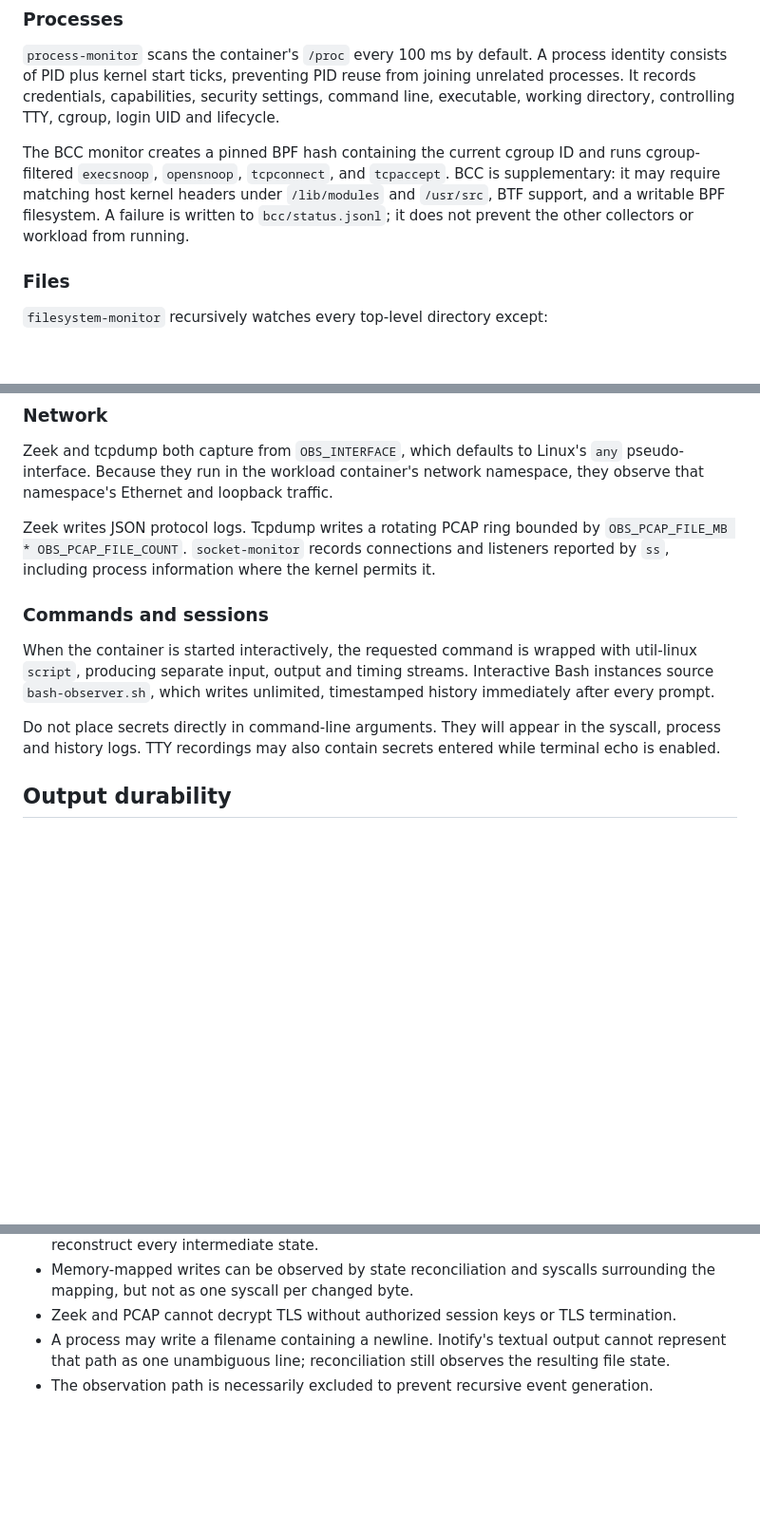
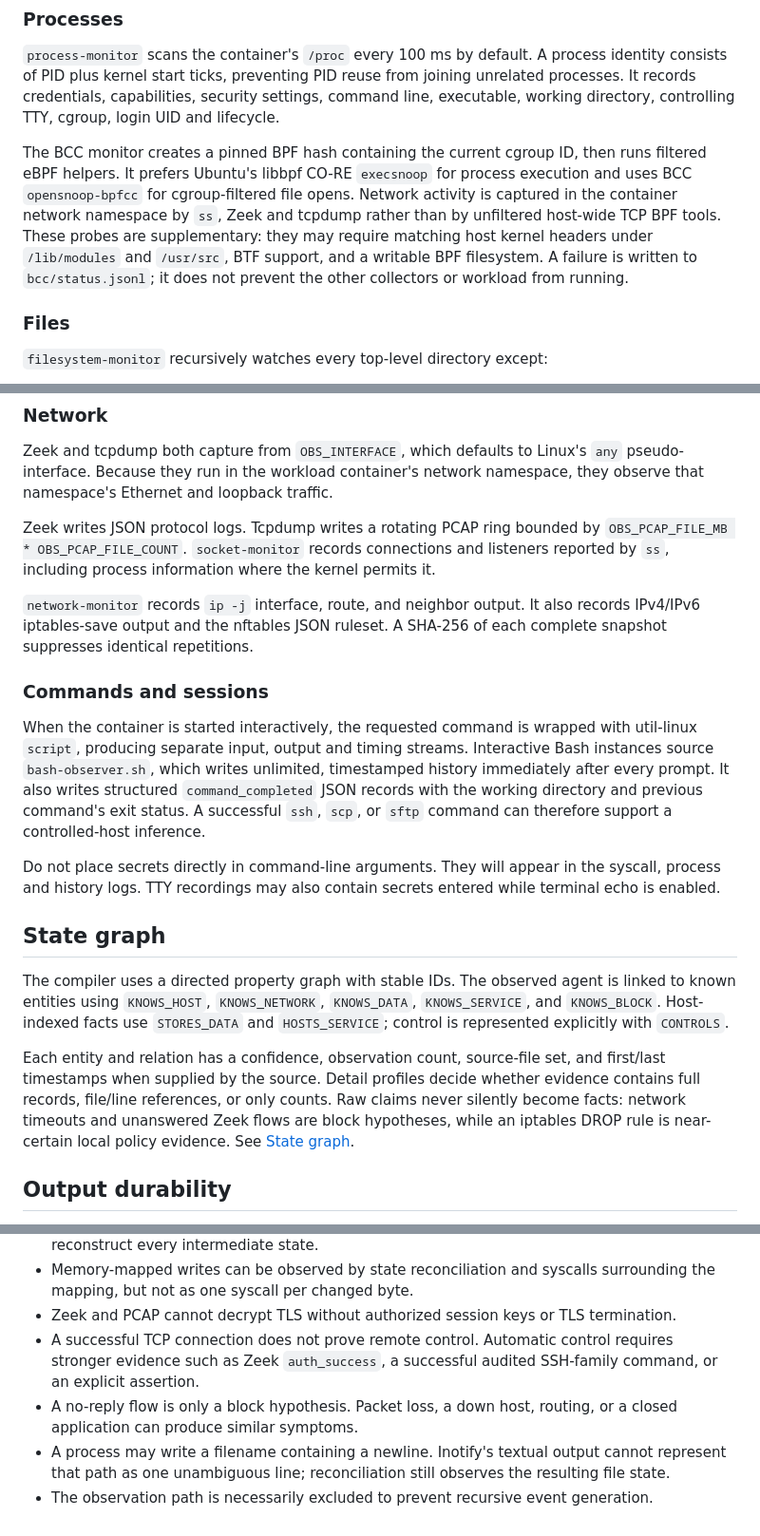
Before and after one commit to stratosphereips/NSG-docker-state-creator, a Markdown page: docs/ARCHITECTURE.md, 3 parts joined by grey strips. Shown at 95% size. GitHub-like rendering; blank space fills up the shorter version.

Commit message:
Enhance architecture documentation with details on network-monitor, state graph, and BCC functionality

```diff
--- a/docs/ARCHITECTURE.md
+++ b/docs/ARCHITECTURE.md
@@ -34,12 +39,15 @@ from joining unrelated processes. It records credentials, capabilities,
 security settings, command line, executable, working directory, controlling
 TTY, cgroup, login UID and lifecycle.
 
-The BCC monitor creates a pinned BPF hash containing the current cgroup ID and
-runs cgroup-filtered `execsnoop`, `opensnoop`, `tcpconnect`, and `tcpaccept`.
-BCC is supplementary: it may require matching host kernel headers under
-`/lib/modules` and `/usr/src`, BTF support, and a writable BPF filesystem. A failure is written
-to `bcc/status.jsonl`; it does not prevent the other collectors or workload
-from running.
+The BCC monitor creates a pinned BPF hash containing the current cgroup ID,
+then runs filtered eBPF helpers. It prefers Ubuntu's libbpf CO-RE `execsnoop`
+for process execution and uses BCC `opensnoop-bpfcc` for cgroup-filtered file
+opens. Network activity is captured in the container network namespace by
+`ss`, Zeek and tcpdump rather than by unfiltered host-wide TCP BPF tools.
+These probes are supplementary: they may require
+matching host kernel headers under `/lib/modules` and `/usr/src`, BTF support,
+and a writable BPF filesystem. A failure is written to `bcc/status.jsonl`; it
+does not prevent the other collectors or workload from running.
 
 ### Files
 
@@ -79,16 +87,37 @@ Zeek writes JSON protocol logs. Tcpdump writes a rotating PCAP ring bounded by
 and listeners reported by `ss`, including process information where the kernel
 permits it.
 
+`network-monitor` records `ip -j` interface, route, and neighbor output. It also
+records IPv4/IPv6 iptables-save output and the nftables JSON ruleset. A SHA-256
+of each complete snapshot suppresses identical repetitions.
+
 ### Commands and sessions
 
 When the container is started interactively, the requested command is wrapped
 with util-linux `script`, producing separate input, output and timing streams.
 Interactive Bash instances source `bash-observer.sh`, which writes unlimited,
-timestamped history immediately after every prompt.
+timestamped history immediately after every prompt. It also writes structured
+`command_completed` JSON records with the working directory and previous
+command's exit status. A successful `ssh`, `scp`, or `sftp` command can
+therefore support a controlled-host inference.
 
 Do not place secrets directly in command-line arguments. They will appear in
 the syscall, process and history logs. TTY recordings may also contain secrets
 entered while terminal echo is enabled.
+
+## State graph
+
+The compiler uses a directed property graph with stable IDs. The observed agent
+is linked to known entities using `KNOWS_HOST`, `KNOWS_NETWORK`, `KNOWS_DATA`,
+`KNOWS_SERVICE`, and `KNOWS_BLOCK`. Host-indexed facts use `STORES_DATA` and
+`HOSTS_SERVICE`; control is represented explicitly with `CONTROLS`.
+
+Each entity and relation has a confidence, observation count, source-file set,
+and first/last timestamps when supplied by the source. Detail profiles decide
+whether evidence contains full records, file/line references, or only counts.
+Raw claims never silently become facts: network timeouts and unanswered Zeek
+flows are block hypotheses, while an iptables DROP rule is near-certain local
+policy evidence. See [State graph](STATE_GRAPH.md).
 
 ## Output durability
 
@@ -111,6 +140,11 @@ operator's responsibility.
   surrounding the mapping, but not as one syscall per changed byte.
 - Zeek and PCAP cannot decrypt TLS without authorized session keys or TLS
   termination.
+- A successful TCP connection does not prove remote control. Automatic control
+  requires stronger evidence such as Zeek `auth_success`, a successful audited
+  SSH-family command, or an explicit assertion.
+- A no-reply flow is only a block hypothesis. Packet loss, a down host, routing,
+  or a closed application can produce similar symptoms.
 - A process may write a filename containing a newline. Inotify's textual output
   cannot represent that path as one unambiguous line; reconciliation still
   observes the resulting file state.
```
Also changed, not shown: other parts of docs/ARCHITECTURE.md (+5 -0 lines).
